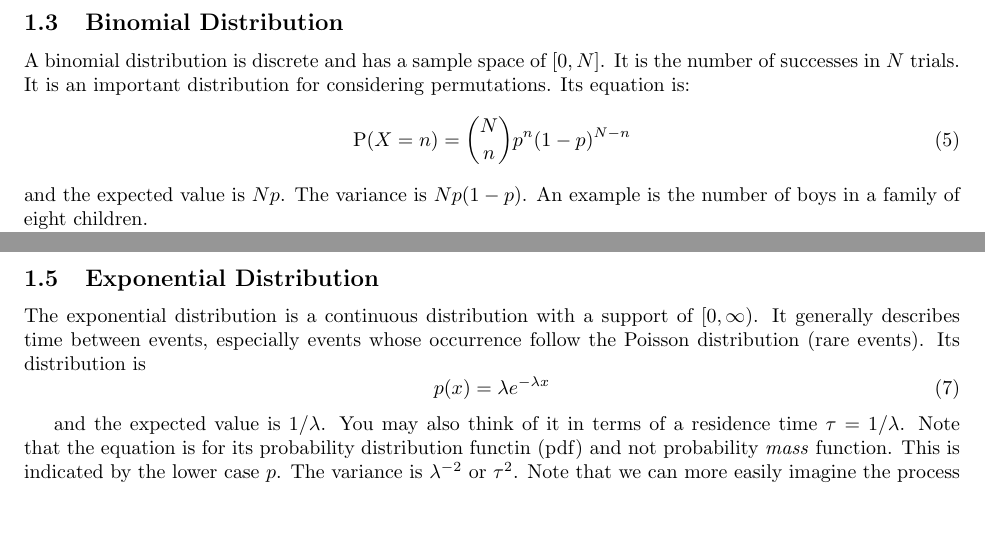
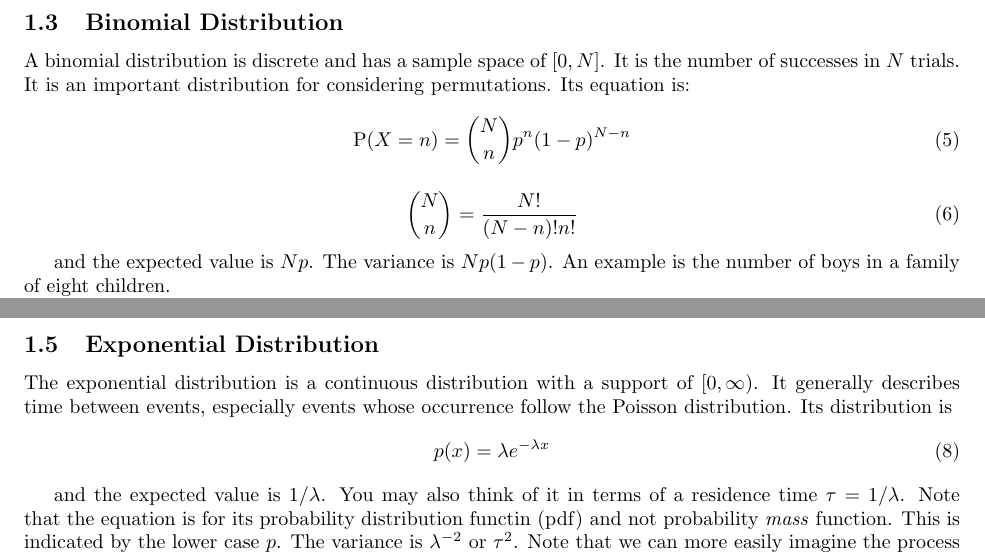
Before and after one commit to whitead/numerical_stats, a LaTeX document (unit_5/lectures/lecture_1.tex): two parts of page 2 of 2, joined at a grey line, cut so that both start at the same text, the shorter picture padded with empty space. Compiled offline with pdfLaTeX.

Commit message:
Lecture 5-1 Clarification of poisson exponential relationship and added binomial coefficient

```diff
--- a/unit_5/lectures/lecture_1.tex
+++ b/unit_5/lectures/lecture_1.tex
@@ -70,6 +70,11 @@ important distribution for considering permutations. Its equation is:
 \begin{equation}
 \Pr(X=n) =  {N \choose n} p^n(1 - p)^{N - n}
 \end{equation}
+
+\begin{equation}
+  {N \choose n} = \frac{N!}{(N - n)! n!}
+\end{equation}
+
 and the expected value is $Np$. The variance is $Np(1-p)$. An example
 is the number of boys in a family of eight children.
 
@@ -97,8 +102,8 @@ distribution.
 \subsection{Exponential Distribution}
 The exponential distribution is a continuous distribution with a
 support of $[0,\infty)$. It generally describes time between events,
-  especially events whose occurrence follow the Poisson distribution
-  (rare events). Its distribution is
+  especially events whose occurrence follow the Poisson distribution.
+  Its distribution is
 \begin{equation}
 p(x) = \lambda e^{-\lambda x}
 \end{equation}
```
Also changed, not shown: unit_5/lectures/lecture_1.pdf.
